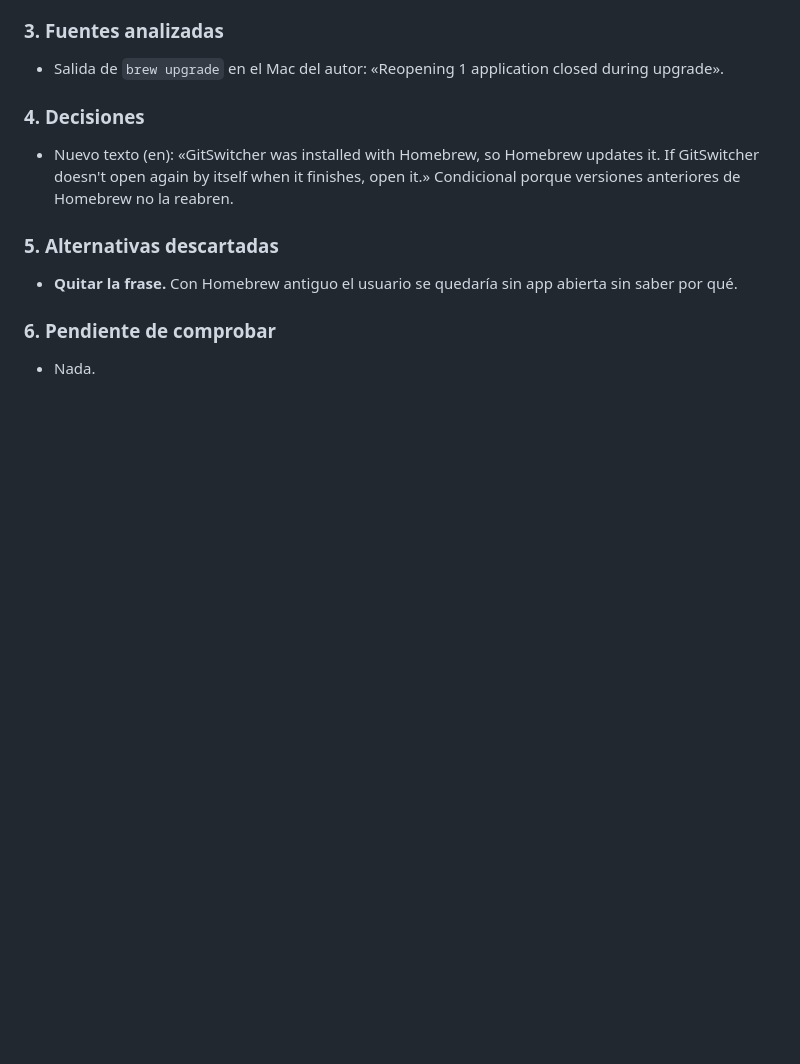
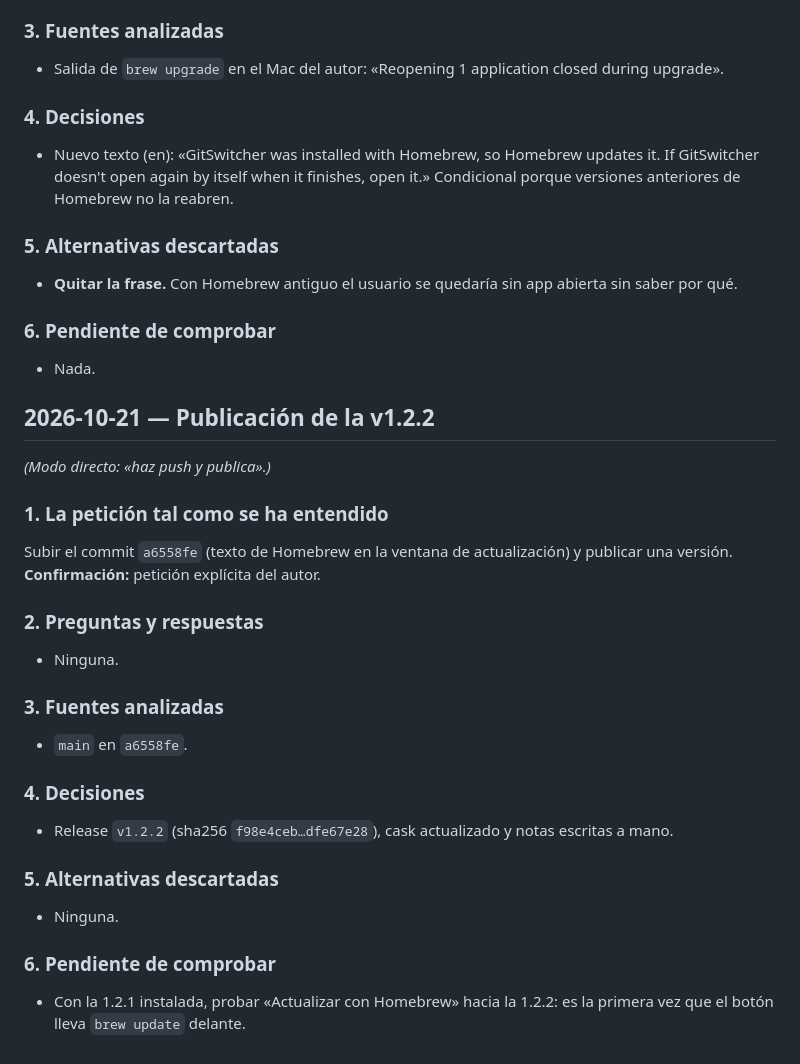
Before and after one commit to marcosesperon/GitSwitcher, a Markdown page: docs/decisiones.md, the part around the change. GitHub-like rendering; blank space fills up the shorter version.

Commit message:
docs: record v1.2.2 release

```diff
--- a/docs/decisiones.md
+++ b/docs/decisiones.md
@@ -1078,3 +1078,34 @@ idiomas. **Confirmación:** «sí, cámbialo».
 ### 6. Pendiente de comprobar
 
 - Nada.
+
+## 2026-10-21 — Publicación de la v1.2.2
+
+*(Modo directo: «haz push y publica».)*
+
+### 1. La petición tal como se ha entendido
+
+Subir el commit `a6558fe` (texto de Homebrew en la ventana de actualización) y
+publicar una versión. **Confirmación:** petición explícita del autor.
+
+### 2. Preguntas y respuestas
+
+- Ninguna.
+
+### 3. Fuentes analizadas
+
+- `main` en `a6558fe`.
+
+### 4. Decisiones
+
+- Release `v1.2.2` (sha256 `f98e4ceb…dfe67e28`), cask actualizado y notas
+  escritas a mano.
+
+### 5. Alternativas descartadas
+
+- Ninguna.
+
+### 6. Pendiente de comprobar
+
+- Con la 1.2.1 instalada, probar «Actualizar con Homebrew» hacia la 1.2.2: es la
+  primera vez que el botón lleva `brew update` delante.
```
